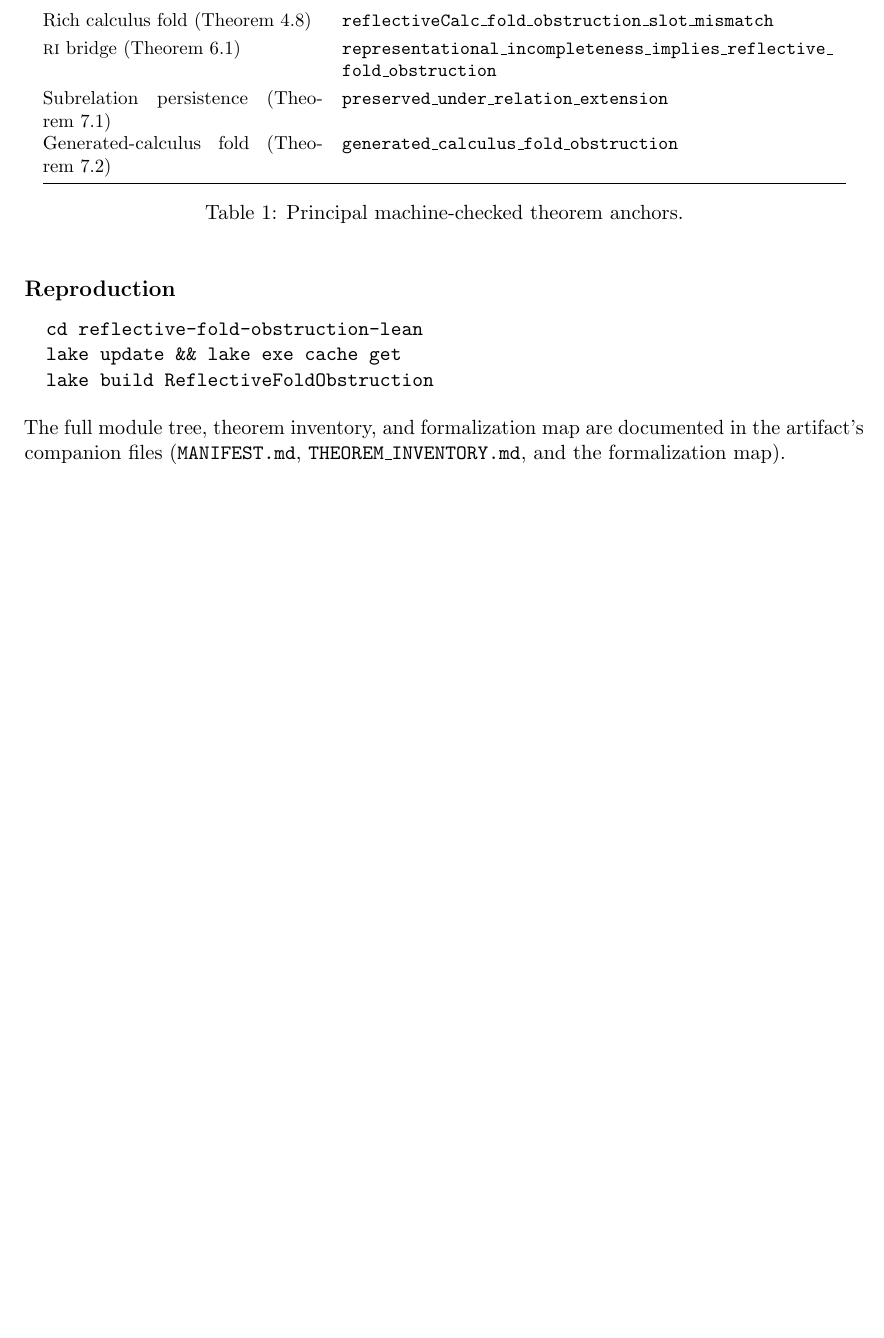
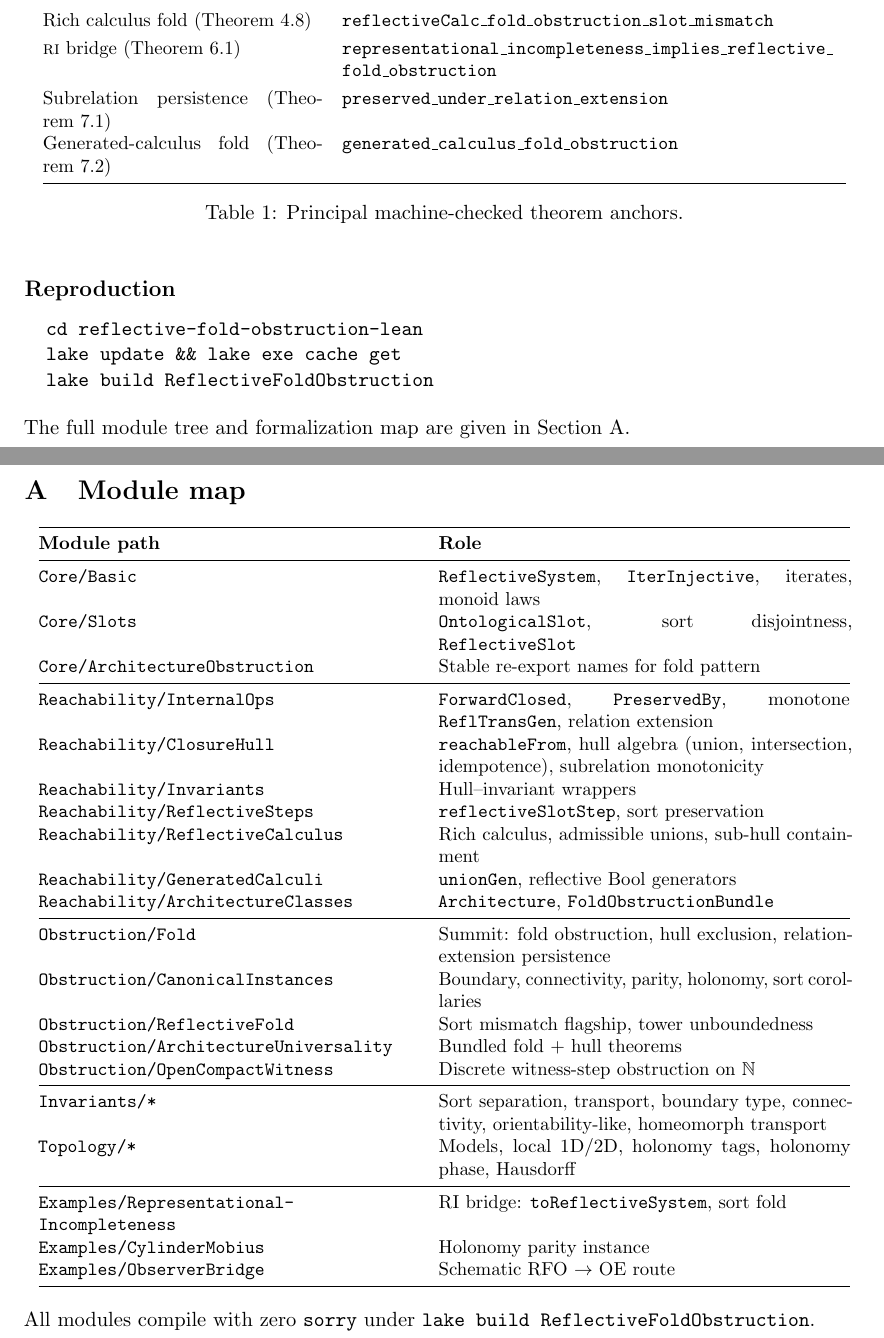
Before and after one commit to novaspivack/reflective-fold-obstruction-lean, a LaTeX paper (paper/Reflective_Fold_Obstruction.tex): part of page 7 of 8 before the commit and two parts of pages 7 and 9 of 9 after it, the two joined at a grey line, cut so that both start at the same text, the shorter picture padded with empty space. Compiled offline with pdfLaTeX.

Commit message:
Remove .md references from paper; add module map appendix
All internal .md filenames removed from the paper body.
Module map moved to Appendix A as a proper table.
9 pages, zero overfull, latexmk clean.

Made-with: Cursor

```diff
--- a/paper/Reflective_Fold_Obstruction.tex
+++ b/paper/Reflective_Fold_Obstruction.tex
@@ -552,9 +552,7 @@ Generated-calculus fold (\Cref{prop:generator})
 \end{verbatim}
 
 \noindent
-The full module tree, theorem inventory, and formalization map are documented in the
-artifact's companion files (\texttt{MANIFEST.md}, \texttt{THEOREM\_INVENTORY.md},
-and the formalization map).
+The full module tree and formalization map are given in \Cref{app:modules}.
 
 % ===========================================================================
 % REFERENCES
@@ -599,4 +597,50 @@ N.~Spivack.
 
 \end{thebibliography}
 
+% ===========================================================================
+% APPENDIX
+% ===========================================================================
+\appendix
+
+\section{Module map}\label{app:modules}
+
+\small
+\begin{center}
+\begin{tabular}{@{}p{0.45\textwidth}p{0.49\textwidth}@{}}
+\toprule
+\textbf{Module path} & \textbf{Role} \\
+\midrule
+\texttt{Core/Basic} & \texttt{ReflectiveSystem}, \texttt{IterInjective}, iterates, monoid laws \\
+\texttt{Core/Slots} & \texttt{OntologicalSlot}, sort disjointness, \texttt{ReflectiveSlot} \\
+\texttt{Core/ArchitectureObstruction} & Stable re-export names for fold pattern \\
+\midrule
+\texttt{Reachability/InternalOps} & \texttt{ForwardClosed}, \texttt{PreservedBy}, monotone \texttt{ReflTransGen}, relation extension \\
+\texttt{Reachability/ClosureHull} & \texttt{reachableFrom}, hull algebra (union, intersection, idempotence), subrelation monotonicity \\
+\texttt{Reachability/Invariants} & Hull--invariant wrappers \\
+\texttt{Reachability/ReflectiveSteps} & \texttt{reflectiveSlotStep}, sort preservation \\
+\texttt{Reachability/ReflectiveCalculus} & Rich calculus, admissible unions, sub-hull containment \\
+\texttt{Reachability/GeneratedCalculi} & \texttt{unionGen}, reflective Bool generators \\
+\texttt{Reachability/ArchitectureClasses} & \texttt{Architecture}, \texttt{FoldObstructionBundle} \\
+\midrule
+\texttt{Obstruction/Fold} & Summit: fold obstruction, hull exclusion, relation-extension persistence \\
+\texttt{Obstruction/CanonicalInstances} & Boundary, connectivity, parity, holonomy, sort corollaries \\
+\texttt{Obstruction/ReflectiveFold} & Sort mismatch flagship, tower unboundedness \\
+\texttt{Obstruction/Architecture\-Universality} & Bundled fold + hull theorems \\
+\texttt{Obstruction/OpenCompactWitness} & Discrete witness-step obstruction on $\mathbb{N}$ \\
+\midrule
+\texttt{Invariants/*} & Sort separation, transport, boundary type, connectivity, orientability-like, homeomorph transport \\
+\texttt{Topology/*} & Models, local 1D/2D, holonomy tags, holonomy phase, Hausdorff \\
+\midrule
+\texttt{Examples/Representational\-Incompleteness} & RI bridge: \texttt{toReflectiveSystem}, sort fold \\
+\texttt{Examples/CylinderMobius} & Holonomy parity instance \\
+\texttt{Examples/ObserverBridge} & Schematic RFO $\to$ OE route \\
+\bottomrule
+\end{tabular}
+\end{center}
+\normalsize
+
+\noindent
+All modules compile with zero \texttt{sorry} under
+\texttt{lake build ReflectiveFoldObstruction}.
+
 \end{document}
```
